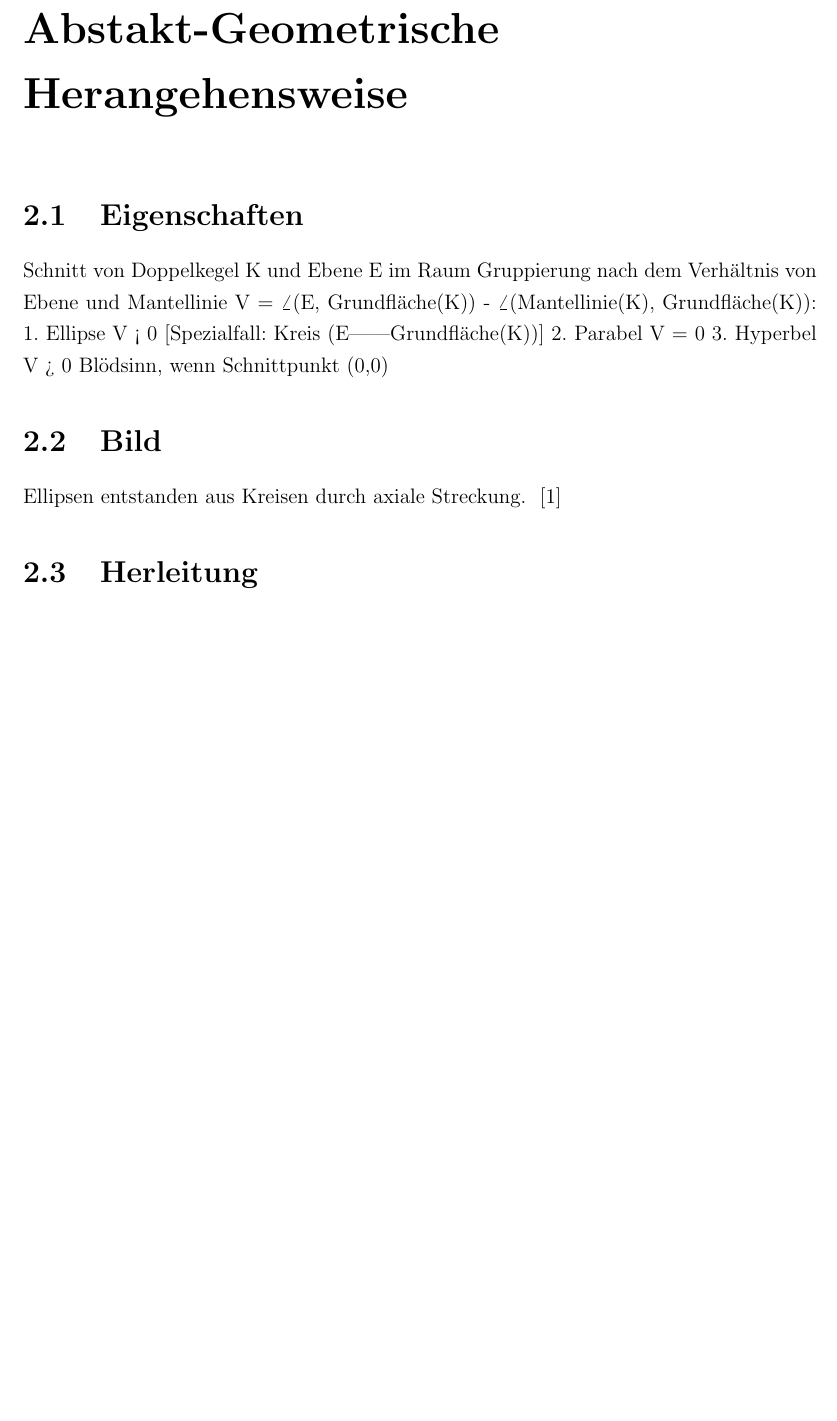
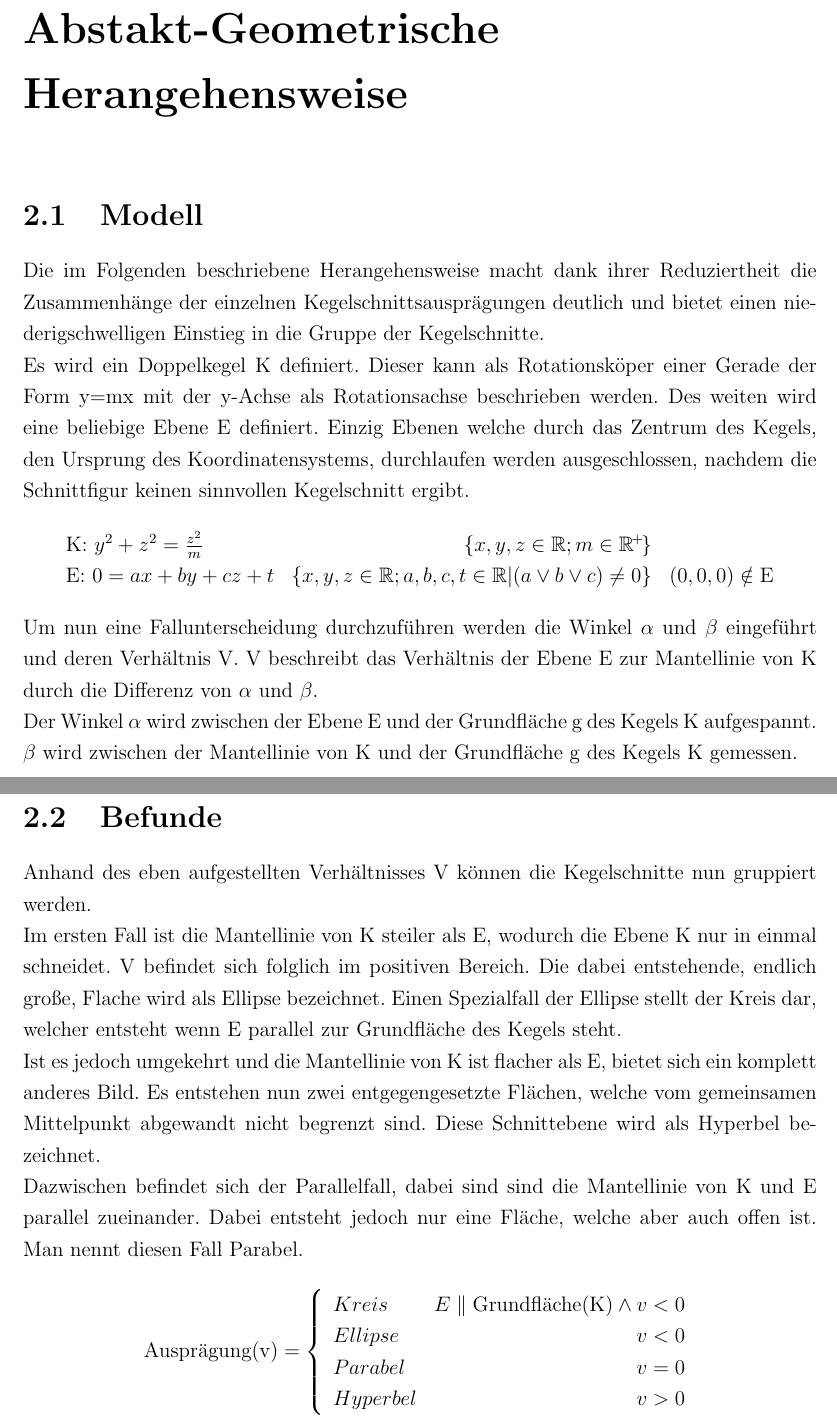
Before and after one commit to fabiomadge/Seminararbeit, a LaTeX document (Seminararbeit.tex, which reads tex/AbsGeoHerangehensweise.tex): part of page 4 of 8 before the commit and two parts of pages 4 and 5 of 9 after it, the two joined at a grey line, cut so that both start at the same text, the shorter picture padded with empty space. Compiled offline with pdfLaTeX.

Commit message:
added Geo, some general conclusions still missing

```diff
--- a/Seminararbeit.tex
+++ b/Seminararbeit.tex
@@ -5,6 +5,9 @@
 \usepackage[pdftex,bookmarks=true]{hyperref}
 \usepackage{ngerman}
 \usepackage{cite}
+\usepackage{array}
+\usepackage{amsmath}
+\usepackage{amssymb}
 \AtBeginDocument{\addtocontents{toc}{\protect\thispagestyle{empty}}}
 \onehalfspacing
 \title{Kegelschnitte}
--- a/tex/AbsGeoHerangehensweise.tex
+++ b/tex/AbsGeoHerangehensweise.tex
@@ -1,11 +1,28 @@
 \setcounter{section}{0}
-\section{Eigenschaften}
-Schnitt von Doppelkegel K und Ebene E im Raum
-Gruppierung nach dem Verhältnis von Ebene und Mantellinie V = \angle(E, Grundfläche(K)) - \angle(Mantellinie(K), Grundfläche(K)):
-1. Ellipse V < 0 [Spezialfall: Kreis (E||Grundfläche(K))]
-2. Parabel V = 0
-3. Hyperbel V > 0
-Blödsinn, wenn Schnittpunkt (0,0)
-\section{Bild}
-Ellipsen entstanden aus Kreisen durch axiale Streckung. ~\cite{Bourke:1988}
-\section{Herleitung}
+\section{Modell}
+Die im Folgenden beschriebene Herangehensweise macht dank ihrer Reduziertheit die Zusammenhänge der einzelnen Kegelschnittsausprägungen deutlich und bietet einen niederigschwelligen Einstieg in die Gruppe der Kegelschnitte.\\
+Es wird ein Doppelkegel K definiert. Dieser kann als Rotationsköper einer Gerade der Form y=mx mit der y-Achse als Rotationsachse beschrieben werden. Des weiten wird eine beliebige Ebene E definiert. Einzig Ebenen welche durch das Zentrum des Kegels, den Ursprung des Koordinatensystems, durchlaufen werden ausgeschlossen, nachdem die Schnittfigur keinen sinnvollen Kegelschnitt ergibt.
+\begin{displaymath}
+	\begin{array}{lrl}
+		\text{K: }y^2+z^2=\frac{z^2}{m} & \{x,y,z\in \mathbb{R};m\in \mathbb{R}^{\!+\!}\}\\
+		\text{E: }0=ax+by+cz+t & \{x,y,z\in \mathbb{R}; a,b,c,t\in \mathbb{R}|(a  \lor b \lor c) \neq 0\} & (0,0,0) \notin \text{E}
+	\end{array}
+\end{displaymath}
+Um nun eine Fallunterscheidung durchzuführen werden die Winkel \(\alpha\) und \(\beta\) eingeführt und deren Verhältnis V. V beschreibt das Verhältnis der Ebene E zur Mantellinie von K durch die Differenz von \(\alpha\) und \(\beta\).\\
+Der Winkel \(\alpha\) wird zwischen der Ebene E und der Grundfläche g des Kegels K aufgespannt. \(\beta\) wird zwischen der Mantellinie von K und der Grundfläche g des Kegels K gemessen.\\
+
+\section{Befunde}
+Anhand des eben aufgestellten Verhältnisses V können die Kegelschnitte nun gruppiert werden.\\
+Im ersten  Fall ist die Mantellinie von K steiler als E, wodurch die Ebene K nur in einmal schneidet. V befindet sich folglich im positiven Bereich. Die dabei entstehende, endlich große, Flache wird als Ellipse bezeichnet. Einen Spezialfall der Ellipse stellt der Kreis dar, welcher entsteht wenn E parallel zur Grundfläche des Kegels steht.\\
+Ist es jedoch umgekehrt und die Mantellinie von K ist flacher als E, bietet sich ein komplett anderes Bild. Es entstehen nun zwei entgegengesetzte Flächen, welche vom gemeinsamen Mittelpunkt abgewandt nicht begrenzt sind. Diese Schnittebene wird als Hyperbel bezeichnet.\\
+Dazwischen befindet sich der Parallelfall, dabei sind sind die Mantellinie von K und E parallel zueinander. Dabei entsteht jedoch nur eine Fläche, welche aber auch offen ist. Man nennt diesen Fall Parabel.\\
+\begin{displaymath}
+   \text{Ausprägung(v)} = \left\{
+     \begin{array}{lr}
+       Kreis & E \parallel \text{Grundfläche(K)} \wedge v < 0 \\
+       Ellipse & v < 0\\
+       Parabel & v = 0\\
+       Hyperbel & v > 0
+     \end{array}
+   \right.
+\end{displaymath}
```
